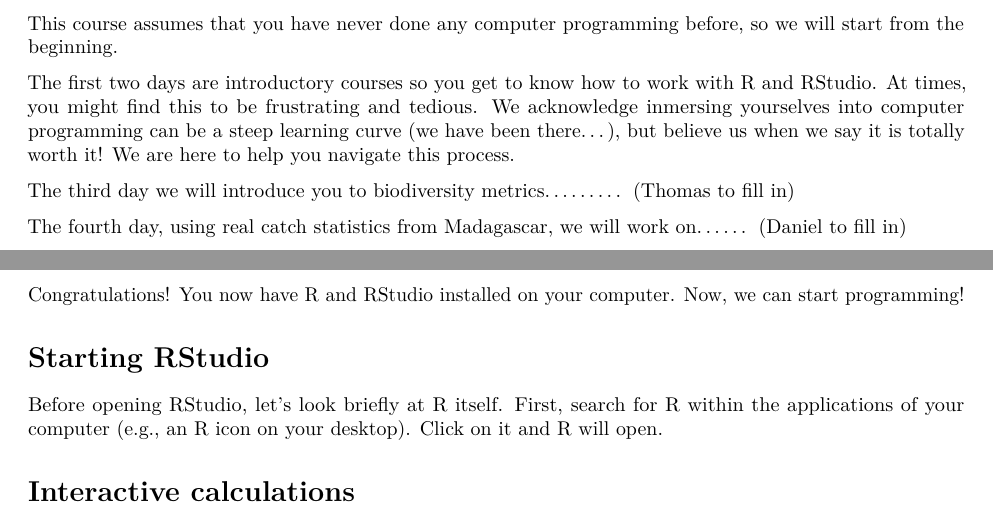
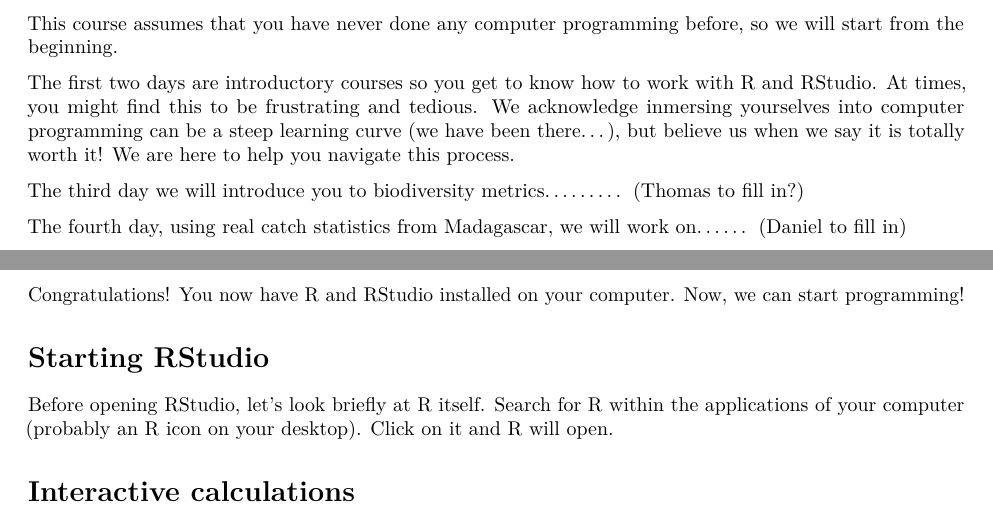
Before and after one commit to JZamborain-Mason/R-course-Madagascar, an R Markdown document (Intro to R - session 1.Rmd): two parts of pages 1 and 2 of 11, joined at a grey line, cut so that both start at the same text. Rendered offline with R 4.5, knitr and Pandoc, then LaTeX, with nearby package versions.

Commit message:
Update Intro to R - session 1.Rmd

```diff
--- a/Intro to R - session 1.Rmd
+++ b/Intro to R - session 1.Rmd
@@ -23,7 +23,7 @@
 
 The first two days are introductory courses so you get to know how to work with R and RStudio. At times, you might find this to be frustrating and tedious. We acknowledge inmersing yourselves into computer programming can be a steep learning curve (we have been there...), but believe us when we say it is totally worth it! We are here to help you navigate this process.
 
-The third day we will introduce you to biodiversity metrics......... (Thomas to fill in)
+The third day we will introduce you to biodiversity metrics......... (Thomas to fill in?)
 
 The fourth day, using real catch statistics from Madagascar,  we will work on...... (Daniel to fill in)
 
@@ -53,7 +53,7 @@
 # Starting RStudio
 
 Before opening RStudio, let's look briefly at R itself.
-First, search for R within the applications of your computer (e.g., an R icon on your desktop). Click on it and R will open.
+Search for R within the applications of your computer (probably an R icon on your desktop). Click on it and R will open.
 
 
 
```
